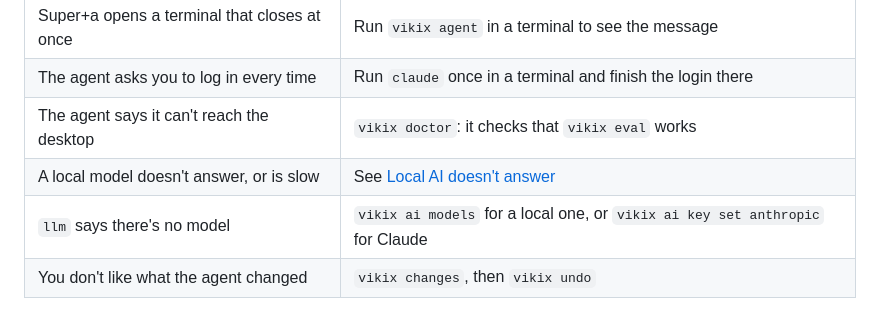
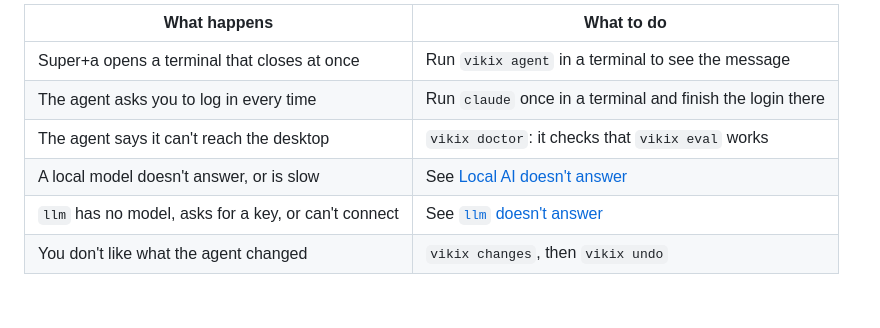
Before and after one commit to vukini/vikix, a Markdown page: docs/ai.md, the part around the change. GitHub-like rendering.

Commit message:
Docs: ai.md points to llm's fix-it section
The llm row in "When AI doesn't work" links to fixing.md's "llm doesn't
answer" (added in 0.44.1), which also covers a missing key the right way:
vikix ai key set anthropic and a new terminal, not llm keys set.

Co-Authored-By: Claude Opus 5.5 <noreply@anthropic.com>

```diff
--- a/docs/ai.md
+++ b/docs/ai.md
@@ -144,5 +144,5 @@ Everything you ask is logged: `llm logs -n 5` shows the last five, and `llm logs
 | The agent asks you to log in every time | Run `claude` once in a terminal and finish the login there |
 | The agent says it can't reach the desktop | `vikix doctor`: it checks that `vikix eval` works |
 | A local model doesn't answer, or is slow | See [Local AI doesn't answer](fixing.md#local-ai-doesnt-answer) |
-| `llm` says there's no model | `vikix ai models` for a local one, or `vikix ai key set anthropic` for Claude |
+| `llm` has no model, asks for a key, or can't connect | See [`llm` doesn't answer](fixing.md#llm-doesnt-answer) |
 | You don't like what the agent changed | `vikix changes`, then `vikix undo` |
```
